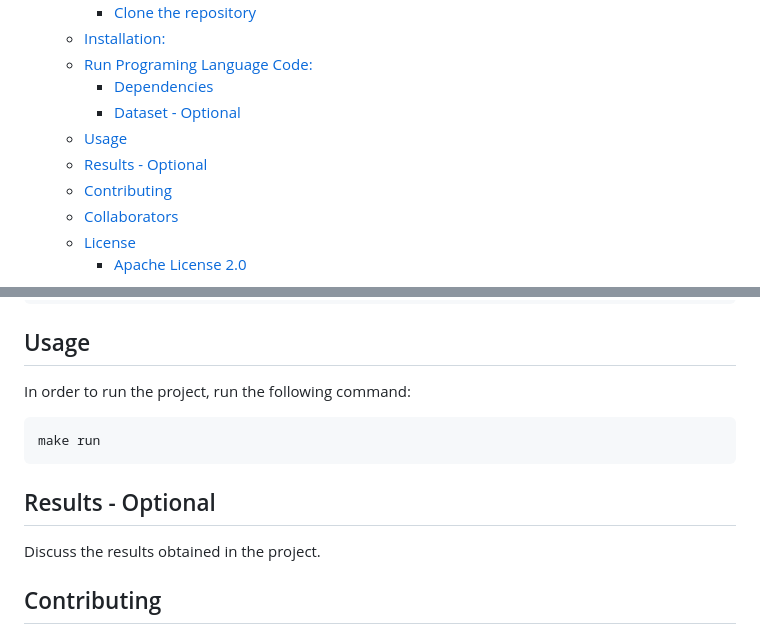
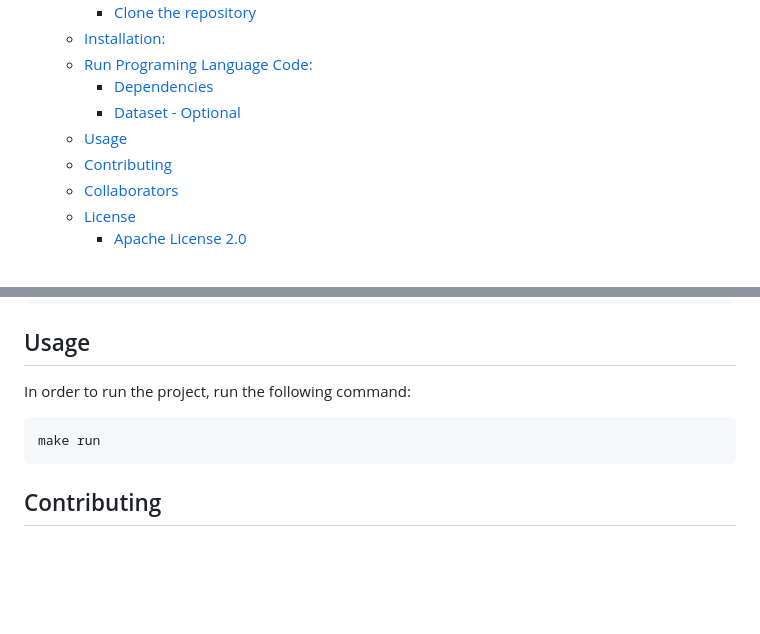
Before and after one commit to BrenoFariasdaSilva/Master-UTFPR, a Markdown page: README.md, 2 parts joined by grey strips. Drawn GitHub-style; blank space fills up the shorter version.

Commit message:
DOCS: Removing the How to Results Section in README.md

````diff
--- a/README.md
+++ b/README.md
@@ -45,7 +45,6 @@ Project-Description.
     - [Dependencies](#dependencies)
     - [Dataset - Optional](#dataset---optional)
   - [Usage](#usage)
-  - [Results - Optional](#results---optional)
   - [Contributing](#contributing)
   - [Collaborators](#collaborators)
   - [License](#license)
@@ -120,10 +119,6 @@ In order to run the project, run the following command:
 make run
 ```
 
-## Results - Optional
-
-Discuss the results obtained in the project.
-
 ## Contributing
 
 Contributions are what make the open-source community such an amazing place to learn, inspire, and create. Any contributions you make are **greatly appreciated**. If you have suggestions for improving the code, your insights will be highly welcome.
````
